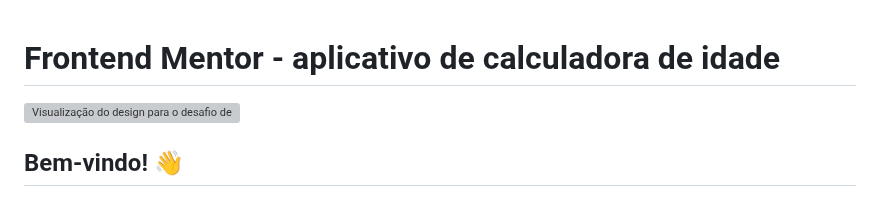
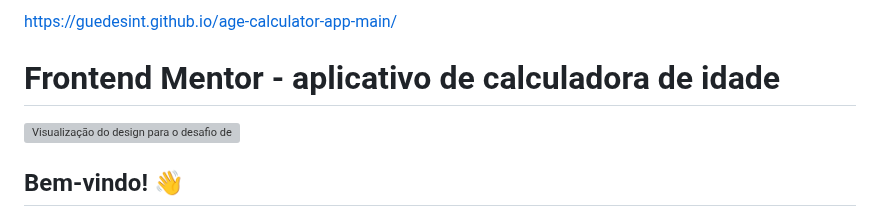
Before and after one commit to guedesint/age-calculator-app-main, a Markdown page: README.md, the part around the change. Drawn GitHub-style; grey boxes are pictures that could not be loaded.

```diff
--- a/README.md
+++ b/README.md
@@ -1,3 +1,5 @@
+https://guedesint.github.io/age-calculator-app-main/
+
 # Frontend Mentor - aplicativo de calculadora de idade
 
 ![Visualização do design para o desafio de codificação do aplicativo Calculadora de idade](./design/desktop-preview.jpg)
```
